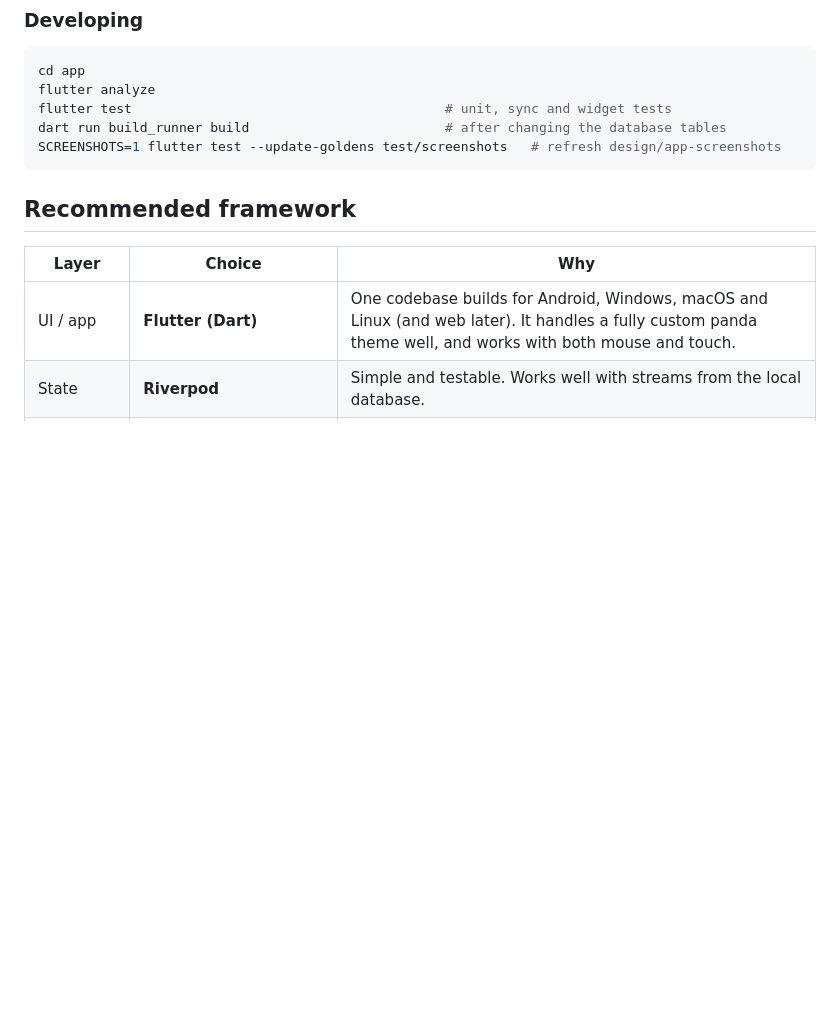
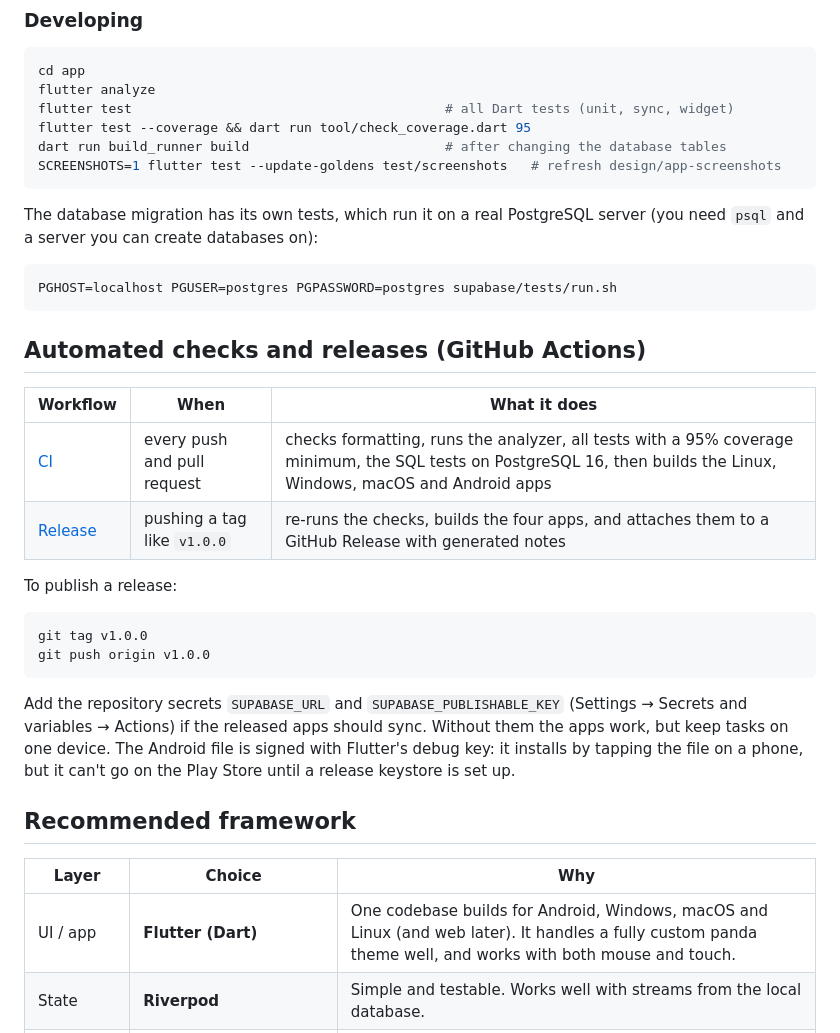
Before and after one commit to Keegan4/BamBoozled, a Markdown page: README.md, the part around the change. Rendered like a GitHub page; blank space fills up the shorter version.

Commit message:
Document tests, CI and release steps in the README
Co-Authored-By: Claude Sonnet 5.5 <noreply@anthropic.com>
Claude-Session: https://claude.ai/code/session_016YX8QQu8YnmXNdqQqpYzmX

````diff
--- a/README.md
+++ b/README.md
@@ -50,11 +50,34 @@ In the app, people go to **Settings → Sign in to sync**, type their email, the
 ```bash
 cd app
 flutter analyze
-flutter test                                        # unit, sync and widget tests
+flutter test                                        # all Dart tests (unit, sync, widget)
+flutter test --coverage && dart run tool/check_coverage.dart 95
 dart run build_runner build                         # after changing the database tables
 SCREENSHOTS=1 flutter test --update-goldens test/screenshots   # refresh design/app-screenshots
 ```
 
+The database migration has its own tests, which run it on a real PostgreSQL server (you need `psql` and a
+server you can create databases on):
+
+```bash
+PGHOST=localhost PGUSER=postgres PGPASSWORD=postgres supabase/tests/run.sh
+```
+
+## Automated checks and releases (GitHub Actions)
+
+| Workflow | When | What it does |
+|---|---|---|
+| [CI](.github/workflows/ci.yml) | every push and pull request | checks formatting, runs the analyzer, all tests with a 95% coverage minimum, the SQL tests on PostgreSQL 16, then builds the Linux, Windows, macOS and Android apps |
+| [Release](.github/workflows/release.yml) | pushing a tag like `v1.0.0` | re-runs the checks, builds the four apps, and attaches them to a GitHub Release with generated notes |
+
+To publish a release:
+
+```bash
+git tag v1.0.0
+git push origin v1.0.0
+```
+
+Add the repository secrets `SUPABASE_URL` and `SUPABASE_PUBLISHABLE_KEY` (Settings → Secrets and variables → Actions) if the released apps should sync. Without them the apps work, but keep tasks on one device. The Android file is signed with Flutter's debug key: it installs by tapping the file on a phone, but it can't go on the Play Store until a release keystore is set up.
 
 ## Recommended framework
 
````
